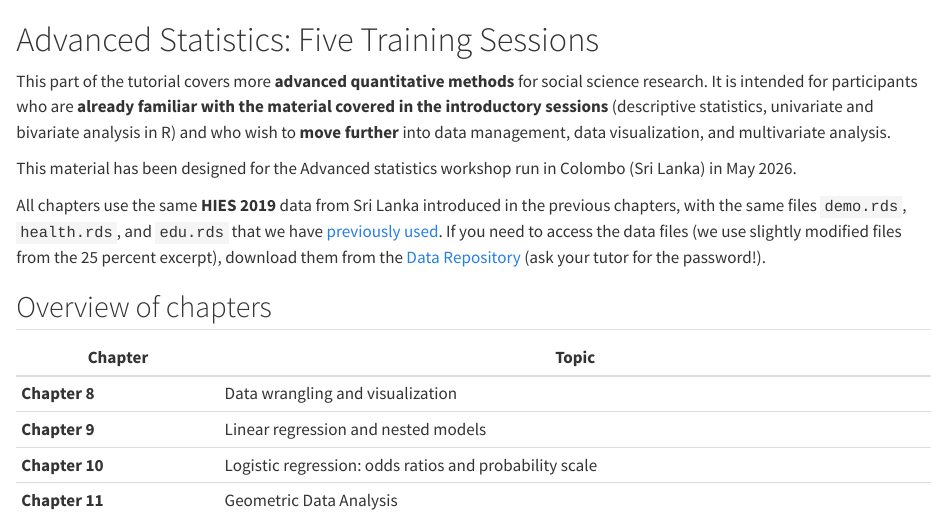
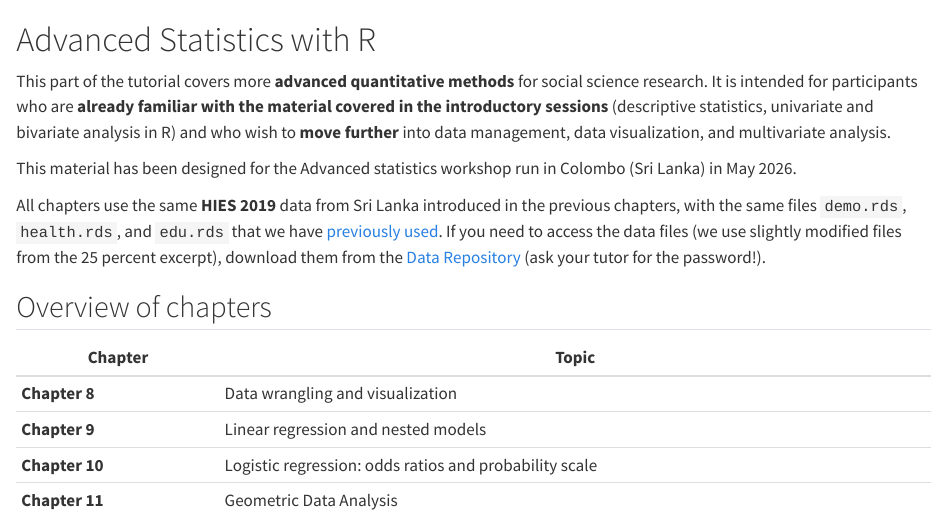
Before and after one commit to MathieuFerry/SoMixQuantTutorial, a Quarto document (advanced_intro.qmd): the page in a window 1100 px wide, from its top. Rendered offline with R 4.5, knitr and Pandoc in place of Quarto, with nearby package versions.

Commit message:
change title advanced

```diff
--- a/advanced_intro.qmd
+++ b/advanced_intro.qmd
@@ -1,4 +1,4 @@
-# Advanced Statistics: Five Training Sessions {#sec-advanced-intro}
+# Advanced Statistics with R {#sec-advanced-intro}
 
 This part of the tutorial covers more **advanced quantitative methods** for social science research. It is intended for participants who are **already familiar with the material covered in the introductory sessions** (descriptive statistics, univariate and bivariate analysis in R) and who wish to **move further** into data management, data visualization, and multivariate analysis.
 
```
Also changed, not shown: .quarto/cites/index.json, docs/search.json, 1 other file.
